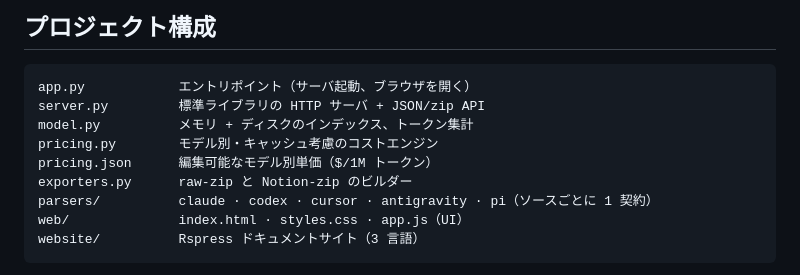
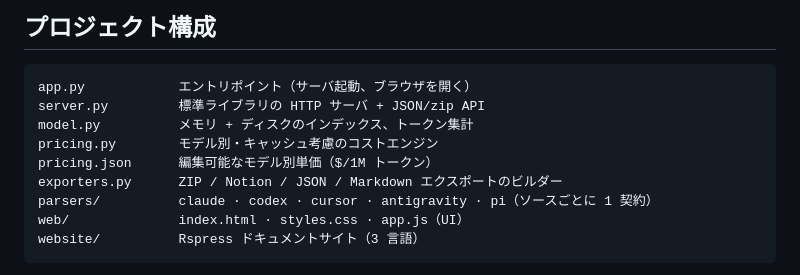
Before and after one commit to p2o51/session-exporter, a Markdown page: README.ja.md, the part around the change. Drawn GitHub-style.

Commit message:
Fix Japanese README exporters line to match export formats.
Co-authored-by: Cursor <cursoragent@cursor.com>

```diff
--- a/README.ja.md
+++ b/README.ja.md
@@ -93,7 +93,7 @@ server.py         標準ライブラリの HTTP サーバ + JSON/zip API
 model.py          メモリ + ディスクのインデックス、トークン集計
 pricing.py        モデル別・キャッシュ考慮のコストエンジン
 pricing.json      編集可能なモデル別単価（$/1M トークン）
-exporters.py      raw-zip と Notion-zip のビルダー
+exporters.py      ZIP / Notion / JSON / Markdown エクスポートのビルダー
 parsers/          claude · codex · cursor · antigravity · pi（ソースごとに 1 契約）
 web/              index.html · styles.css · app.js（UI）
 website/          Rspress ドキュメントサイト（3 言語）
```
